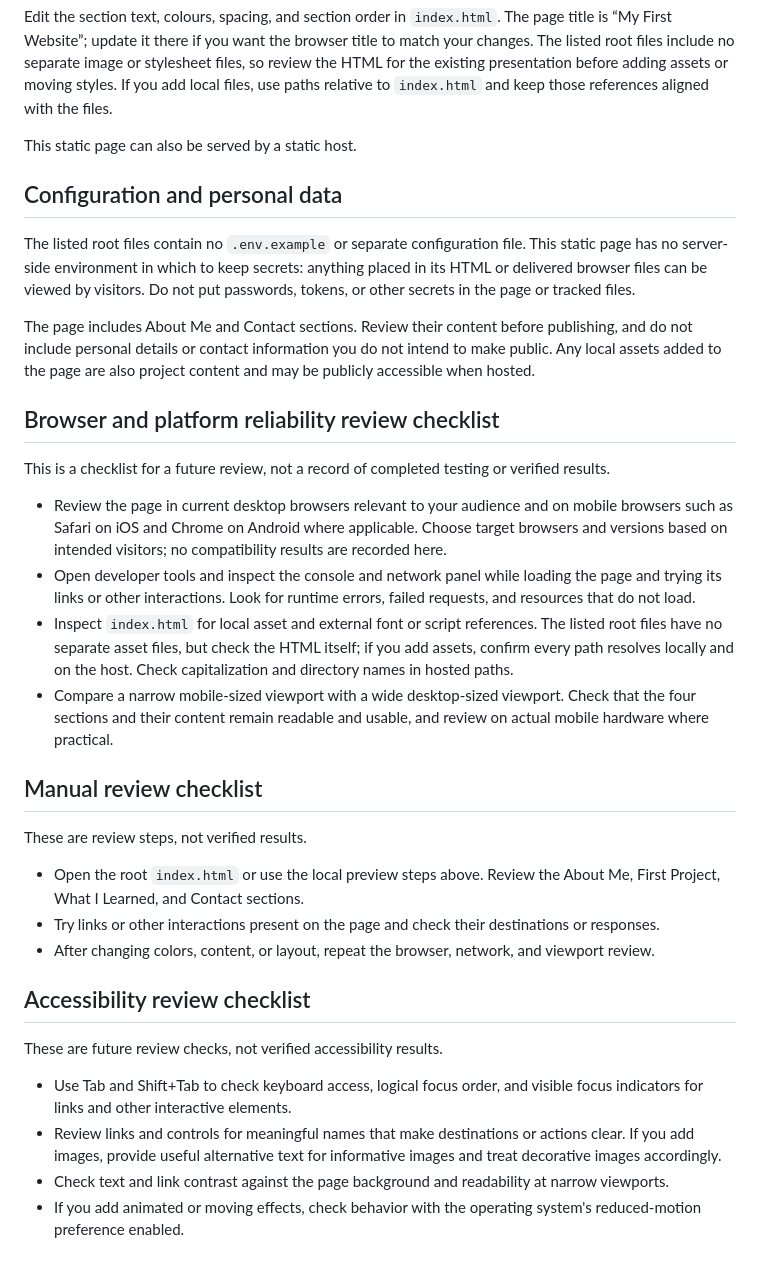
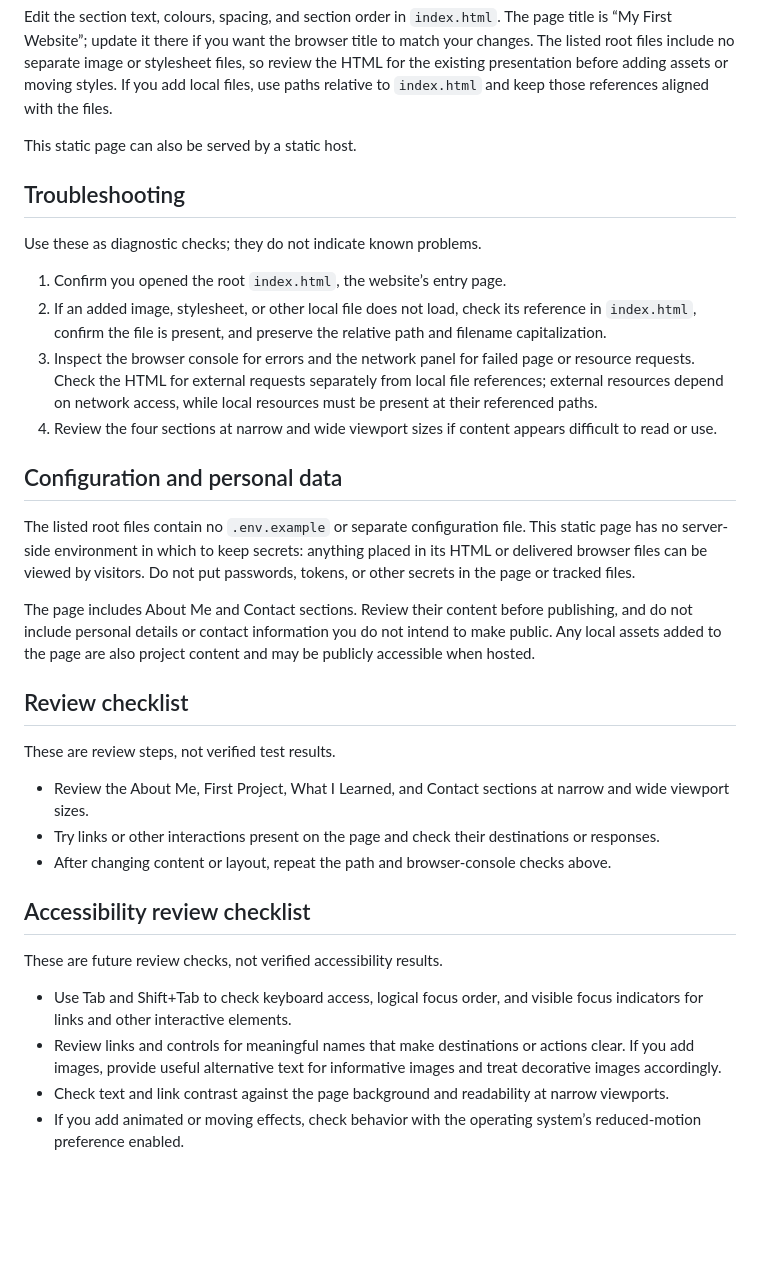
Before and after one commit to ayush143-maker/My-First-Site, a Markdown page: README.md, the part around the change. Rendered like a GitHub page; blank space fills up the shorter version.

Commit message:
docs(readme): documentation pass 17

```diff
--- a/README.md
+++ b/README.md
@@ -18,28 +18,28 @@ Edit the section text, colours, spacing, and section order in `index.html`. The
 
 This static page can also be served by a static host.
 
+## Troubleshooting
+
+Use these as diagnostic checks; they do not indicate known problems.
+
+1. Confirm you opened the root `index.html`, the website’s entry page.
+2. If an added image, stylesheet, or other local file does not load, check its reference in `index.html`, confirm the file is present, and preserve the relative path and filename capitalization.
+3. Inspect the browser console for errors and the network panel for failed page or resource requests. Check the HTML for external requests separately from local file references; external resources depend on network access, while local resources must be present at their referenced paths.
+4. Review the four sections at narrow and wide viewport sizes if content appears difficult to read or use.
+
 ## Configuration and personal data
 
 The listed root files contain no `.env.example` or separate configuration file. This static page has no server-side environment in which to keep secrets: anything placed in its HTML or delivered browser files can be viewed by visitors. Do not put passwords, tokens, or other secrets in the page or tracked files.
 
 The page includes About Me and Contact sections. Review their content before publishing, and do not include personal details or contact information you do not intend to make public. Any local assets added to the page are also project content and may be publicly accessible when hosted.
 
-## Browser and platform reliability review checklist
+## Review checklist
 
-This is a checklist for a future review, not a record of completed testing or verified results.
+These are review steps, not verified test results.
 
-- Review the page in current desktop browsers relevant to your audience and on mobile browsers such as Safari on iOS and Chrome on Android where applicable. Choose target browsers and versions based on intended visitors; no compatibility results are recorded here.
-- Open developer tools and inspect the console and network panel while loading the page and trying its links or other interactions. Look for runtime errors, failed requests, and resources that do not load.
-- Inspect `index.html` for local asset and external font or script references. The listed root files have no separate asset files, but check the HTML itself; if you add assets, confirm every path resolves locally and on the host. Check capitalization and directory names in hosted paths.
-- Compare a narrow mobile-sized viewport with a wide desktop-sized viewport. Check that the four sections and their content remain readable and usable, and review on actual mobile hardware where practical.
-
-## Manual review checklist
-
-These are review steps, not verified results.
-
-- Open the root `index.html` or use the local preview steps above. Review the About Me, First Project, What I Learned, and Contact sections.
+- Review the About Me, First Project, What I Learned, and Contact sections at narrow and wide viewport sizes.
 - Try links or other interactions present on the page and check their destinations or responses.
-- After changing colors, content, or layout, repeat the browser, network, and viewport review.
+- After changing content or layout, repeat the path and browser-console checks above.
 
 ## Accessibility review checklist
 
@@ -48,4 +48,4 @@ These are future review checks, not verified accessibility results.
 - Use Tab and Shift+Tab to check keyboard access, logical focus order, and visible focus indicators for links and other interactive elements.
 - Review links and controls for meaningful names that make destinations or actions clear. If you add images, provide useful alternative text for informative images and treat decorative images accordingly.
 - Check text and link contrast against the page background and readability at narrow viewports.
-- If you add animated or moving effects, check behavior with the operating system's reduced-motion preference enabled.
+- If you add animated or moving effects, check behavior with the operating system’s reduced-motion preference enabled.
```
